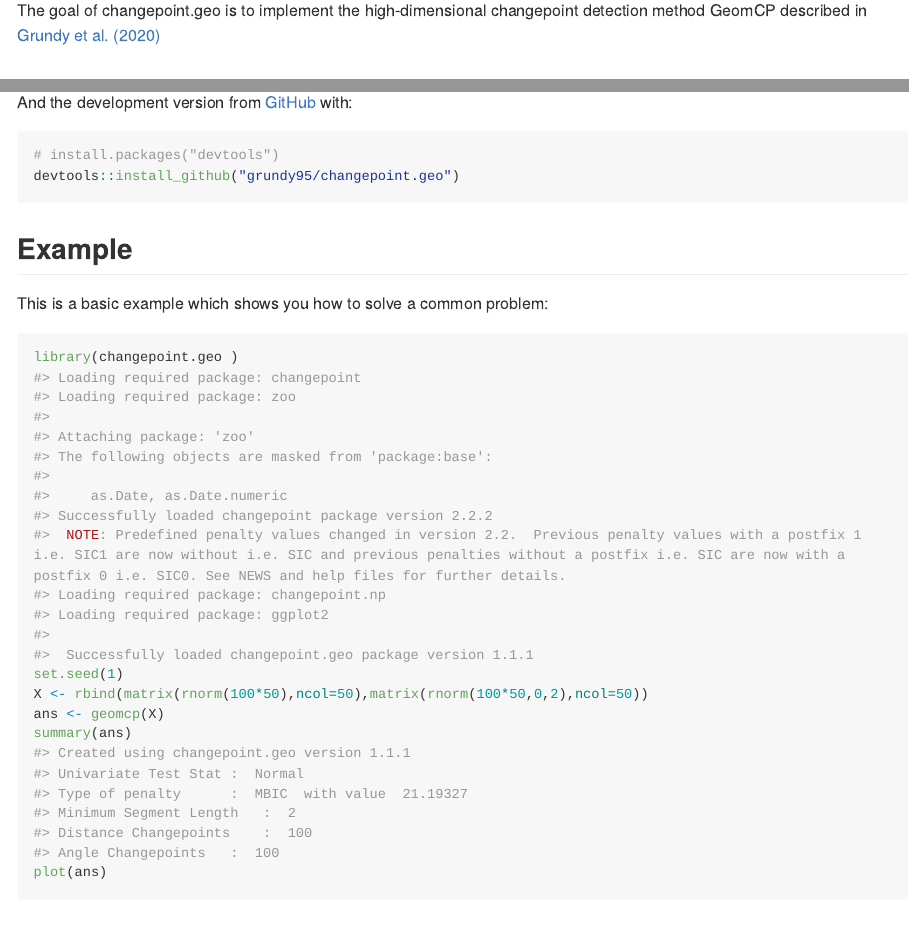
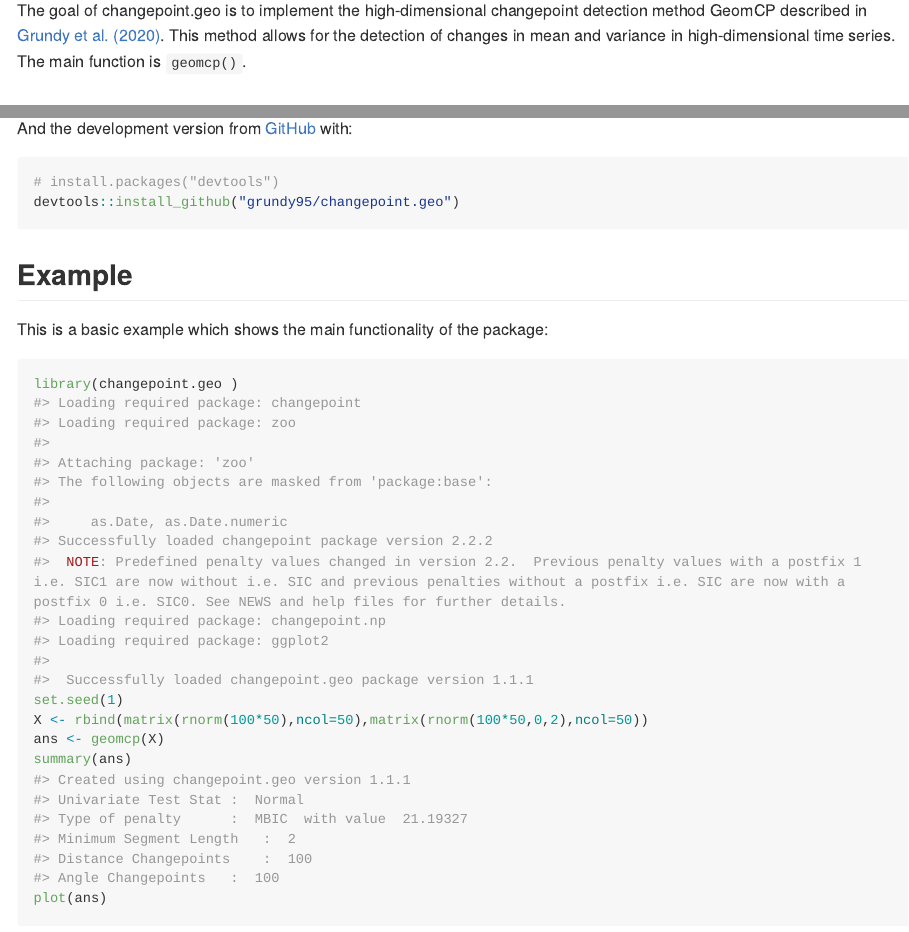
Before and after one commit to grundy95/changepoint.geo, an R Markdown document (README.Rmd): the page in a window 1100 px wide, from 280 px down, and a second part further down, joined at a grey line. The pictures show the output file README.md that the author committed with the source, drawn offline in the style of GitHub; long lines of code are wrapped; badge pictures from the web are left out.

Commit message:
Updating README

````diff
--- a/README.Rmd
+++ b/README.Rmd
@@ -22,7 +22,7 @@ knitr::opts_chunk$set(
 [![codecov](https://codecov.io/gh/grundy95/changepoint.geo/branch/master/graph/badge.svg?token=97a3PkoGw6)](https://codecov.io/gh/grundy95/changepoint.geo)
 <!-- badges: end -->
 
-The goal of changepoint.geo is to implement the high-dimensional changepoint detection method GeomCP described in [Grundy et al. (2020)](doi:10.1007/s11222-020-09940-y)
+The goal of changepoint.geo is to implement the high-dimensional changepoint detection method GeomCP described in [Grundy et al. (2020)](https://link.springer.com/article/10.1007/s11222-020-09940-y). This method allows for the detection of changes in mean and variance in high-dimensional time series. The main function is `geomcp()`.
 
 ## Installation
 
@@ -40,7 +40,7 @@ devtools::install_github("grundy95/changepoint.geo")
 ```
 ## Example
 
-This is a basic example which shows you how to solve a common problem:
+This is a basic example which shows the main functionality of the package:
 
 ```{r example}
 library(changepoint.geo )
````
Also changed, not shown: README.md.
